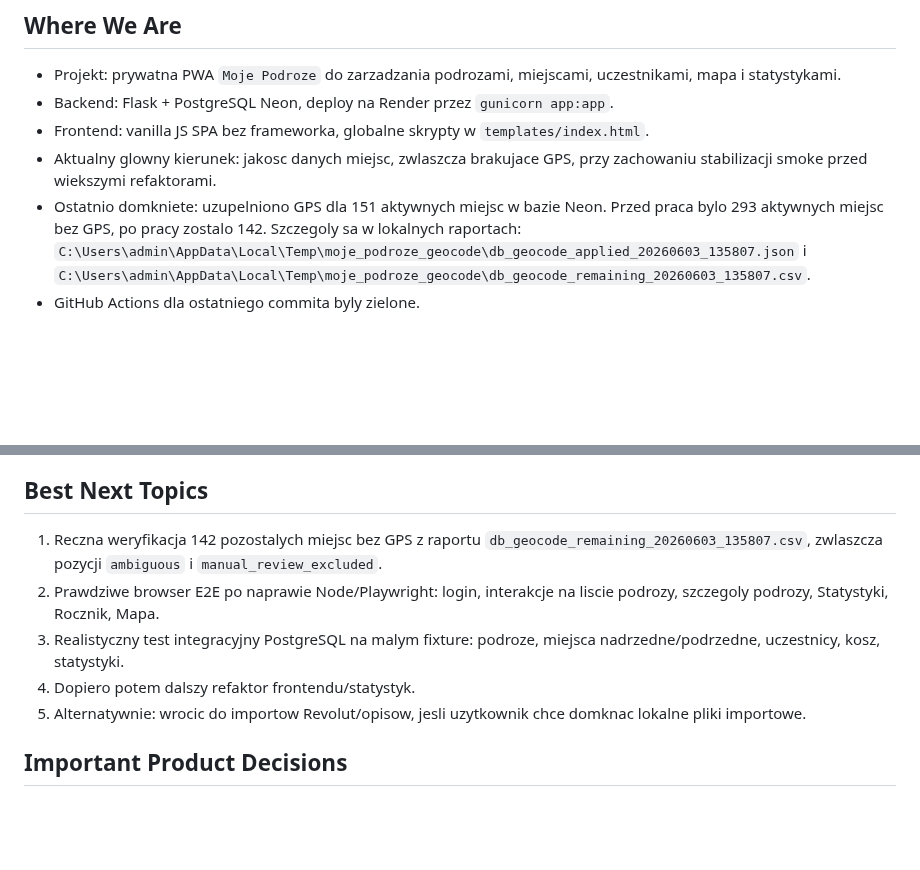
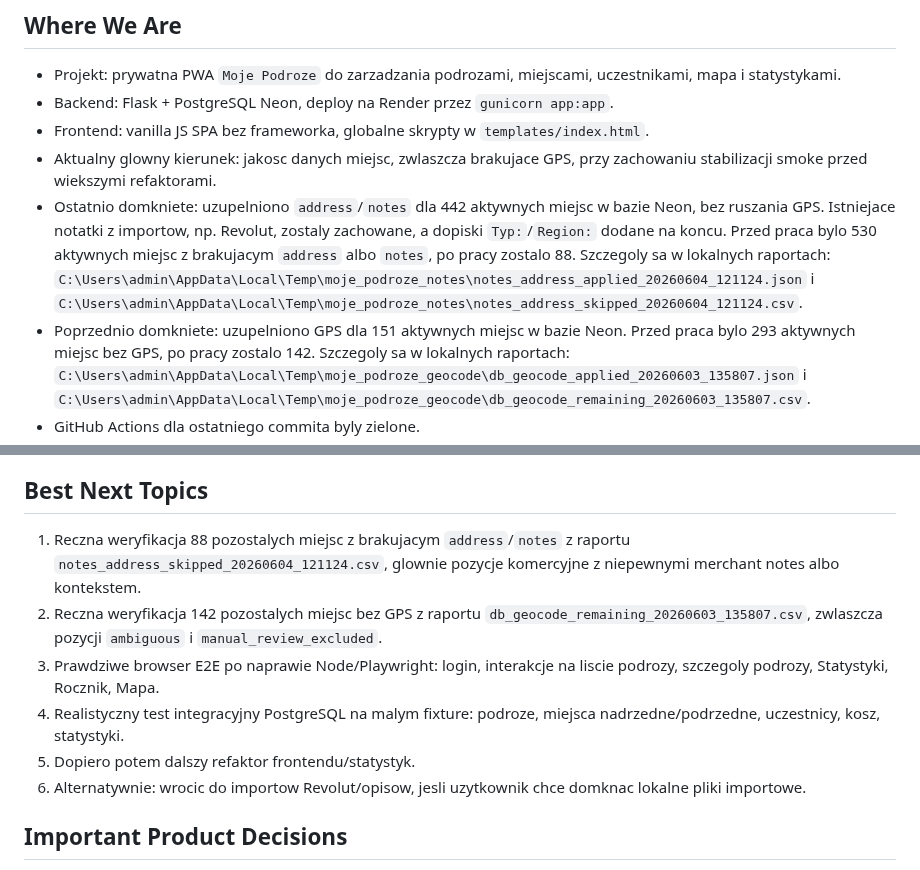
Before and after one commit to jpastuszak-jerry/moje-podroze, a Markdown page: CURRENT_STATE.md, 2 parts joined by grey strips. GitHub-like rendering; blank space fills up the shorter version.

Commit message:
Update current state after location text cleanup

```diff
--- a/CURRENT_STATE.md
+++ b/CURRENT_STATE.md
@@ -11,7 +11,15 @@ Krotki stan projektu dla nowych sesji. Szczegoly historyczne zostaja w
 - Frontend: vanilla JS SPA bez frameworka, globalne skrypty w `templates/index.html`.
 - Aktualny glowny kierunek: jakosc danych miejsc, zwlaszcza brakujace GPS,
   przy zachowaniu stabilizacji smoke przed wiekszymi refaktorami.
-- Ostatnio domkniete: uzupelniono GPS dla 151 aktywnych miejsc w bazie Neon.
+- Ostatnio domkniete: uzupelniono `address`/`notes` dla 442 aktywnych miejsc
+  w bazie Neon, bez ruszania GPS. Istniejace notatki z importow, np. Revolut,
+  zostaly zachowane, a dopiski `Typ:`/`Region:` dodane na koncu.
+  Przed praca bylo 530 aktywnych miejsc z brakujacym `address` albo `notes`,
+  po pracy zostalo 88. Szczegoly sa w lokalnych raportach:
+  `C:\Users\admin\AppData\Local\Temp\moje_podroze_notes\notes_address_applied_20260604_121124.json`
+  i
+  `C:\Users\admin\AppData\Local\Temp\moje_podroze_notes\notes_address_skipped_20260604_121124.csv`.
+- Poprzednio domkniete: uzupelniono GPS dla 151 aktywnych miejsc w bazie Neon.
   Przed praca bylo 293 aktywnych miejsc bez GPS, po pracy zostalo 142.
   Szczegoly sa w lokalnych raportach:
   `C:\Users\admin\AppData\Local\Temp\moje_podroze_geocode\db_geocode_applied_20260603_135807.json`
@@ -50,15 +58,18 @@ Krotki stan projektu dla nowych sesji. Szczegoly historyczne zostaja w
 
 ## Best Next Topics
 
-1. Reczna weryfikacja 142 pozostalych miejsc bez GPS z raportu
+1. Reczna weryfikacja 88 pozostalych miejsc z brakujacym `address`/`notes`
+   z raportu `notes_address_skipped_20260604_121124.csv`, glownie pozycje
+   komercyjne z niepewnymi merchant notes albo kontekstem.
+2. Reczna weryfikacja 142 pozostalych miejsc bez GPS z raportu
    `db_geocode_remaining_20260603_135807.csv`, zwlaszcza pozycji
    `ambiguous` i `manual_review_excluded`.
-2. Prawdziwe browser E2E po naprawie Node/Playwright:
+3. Prawdziwe browser E2E po naprawie Node/Playwright:
    login, interakcje na liscie podrozy, szczegoly podrozy, Statystyki, Rocznik, Mapa.
-3. Realistyczny test integracyjny PostgreSQL na malym fixture:
+4. Realistyczny test integracyjny PostgreSQL na malym fixture:
    podroze, miejsca nadrzedne/podrzedne, uczestnicy, kosz, statystyki.
-4. Dopiero potem dalszy refaktor frontendu/statystyk.
-5. Alternatywnie: wrocic do importow Revolut/opisow, jesli uzytkownik chce
+5. Dopiero potem dalszy refaktor frontendu/statystyk.
+6. Alternatywnie: wrocic do importow Revolut/opisow, jesli uzytkownik chce
    domknac lokalne pliki importowe.
 
 ## Important Product Decisions
```
